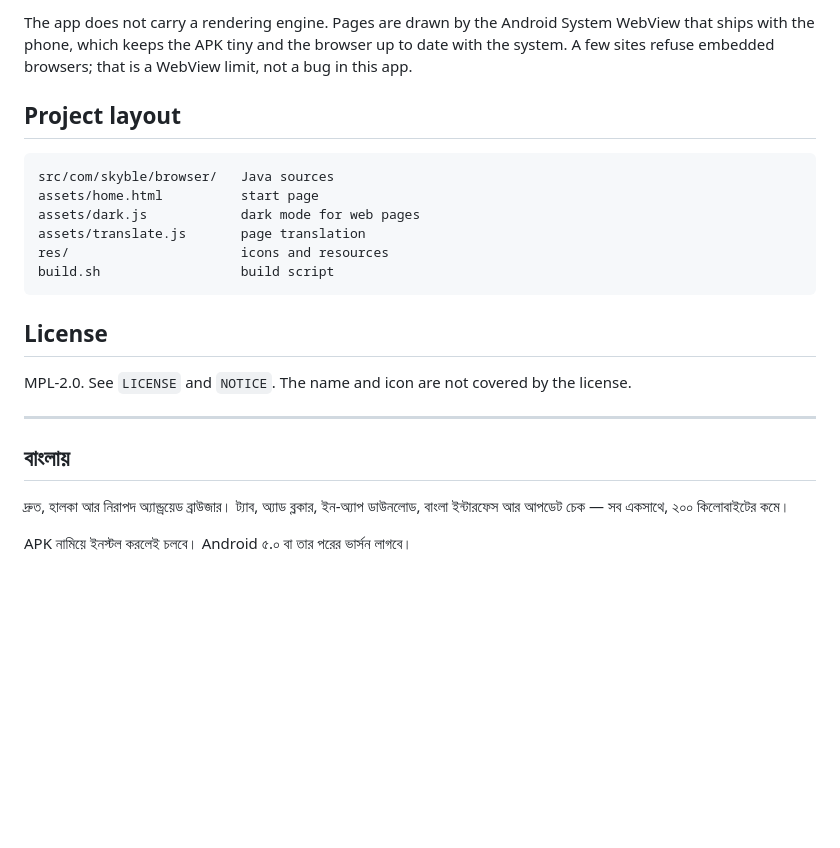
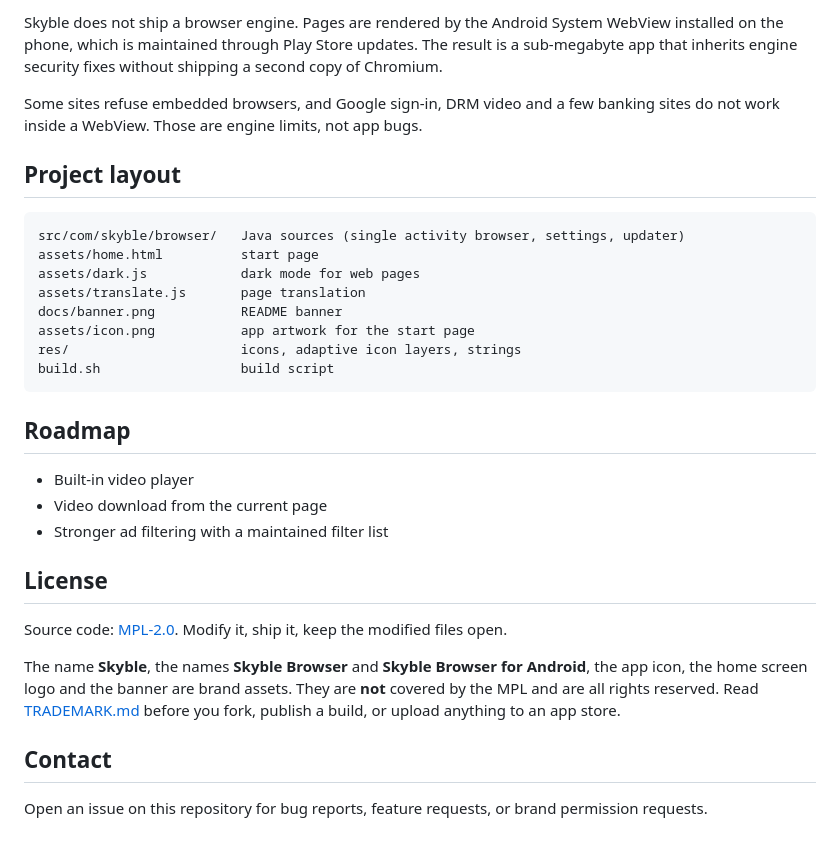
Before and after one commit to Mamun015/skyble-browser, a Markdown page: README.md, the part around one of its changes. GitHub-like rendering; blank space fills up the shorter version.

````diff
--- a/README.md
+++ b/README.md
@@ -35,30 +75,42 @@ bash build.sh
 
-The app does not carry a rendering engine. Pages are drawn by the
-Android System WebView that ships with the phone, which keeps the APK tiny
-and the browser up to date with the system. A few sites refuse embedded
-browsers; that is a WebView limit, not a bug in this app.
+Skyble does not ship a browser engine. Pages are rendered by the Android System
+WebView installed on the phone, which is maintained through Play Store updates.
+The result is a sub-megabyte app that inherits engine security fixes without
+shipping a second copy of Chromium.
+
+Some sites refuse embedded browsers, and Google sign-in, DRM video and a few
+banking sites do not work inside a WebView. Those are engine limits, not app bugs.
 
 ## Project layout
 
 ```
-src/com/skyble/browser/   Java sources
+src/com/skyble/browser/   Java sources (single activity browser, settings, updater)
 assets/home.html          start page
 assets/dark.js            dark mode for web pages
 assets/translate.js       page translation
-res/                      icons and resources
+docs/banner.png           README banner
+assets/icon.png           app artwork for the start page
+res/                      icons, adaptive icon layers, strings
 build.sh                  build script
 ```
 
+## Roadmap
+
+- Built-in video player
+- Video download from the current page
+- Stronger ad filtering with a maintained filter list
+
 ## License
 
-MPL-2.0. See `LICENSE` and `NOTICE`. The name and icon are not covered by
-the license.
+Source code: [MPL-2.0](LICENSE). Modify it, ship it, keep the modified files open.
 
----
+The name **Skyble**, the names **Skyble Browser** and **Skyble Browser for
+Android**, the app icon, the home screen logo and the banner are brand assets.
+They are **not** covered by the MPL and are all rights reserved. Read
+[TRADEMARK.md](TRADEMARK.md) before you fork, publish a build, or upload
+anything to an app store.
 
-## বাংলায়
+## Contact
 
-দ্রুত, হালকা আর নিরাপদ অ্যান্ড্রয়েড ব্রাউজার। ট্যাব, অ্যাড ব্লকার,
-ইন-অ্যাপ ডাউনলোড, বাংলা ইন্টারফেস আর আপডেট চেক — সব একসাথে, ২০০ কিলোবাইটের কমে।
-
-APK নামিয়ে ইনস্টল করলেই চলবে। Android ৫.০ বা তার পরের ভার্সন লাগবে।
+Open an issue on this repository for bug reports, feature requests, or brand
+permission requests.
````
Also changed, not shown: other parts of README.md (+61 -21 lines), TRADEMARK.md (added, +82 -0 lines), docs/banner.png (added), 2 other files.
